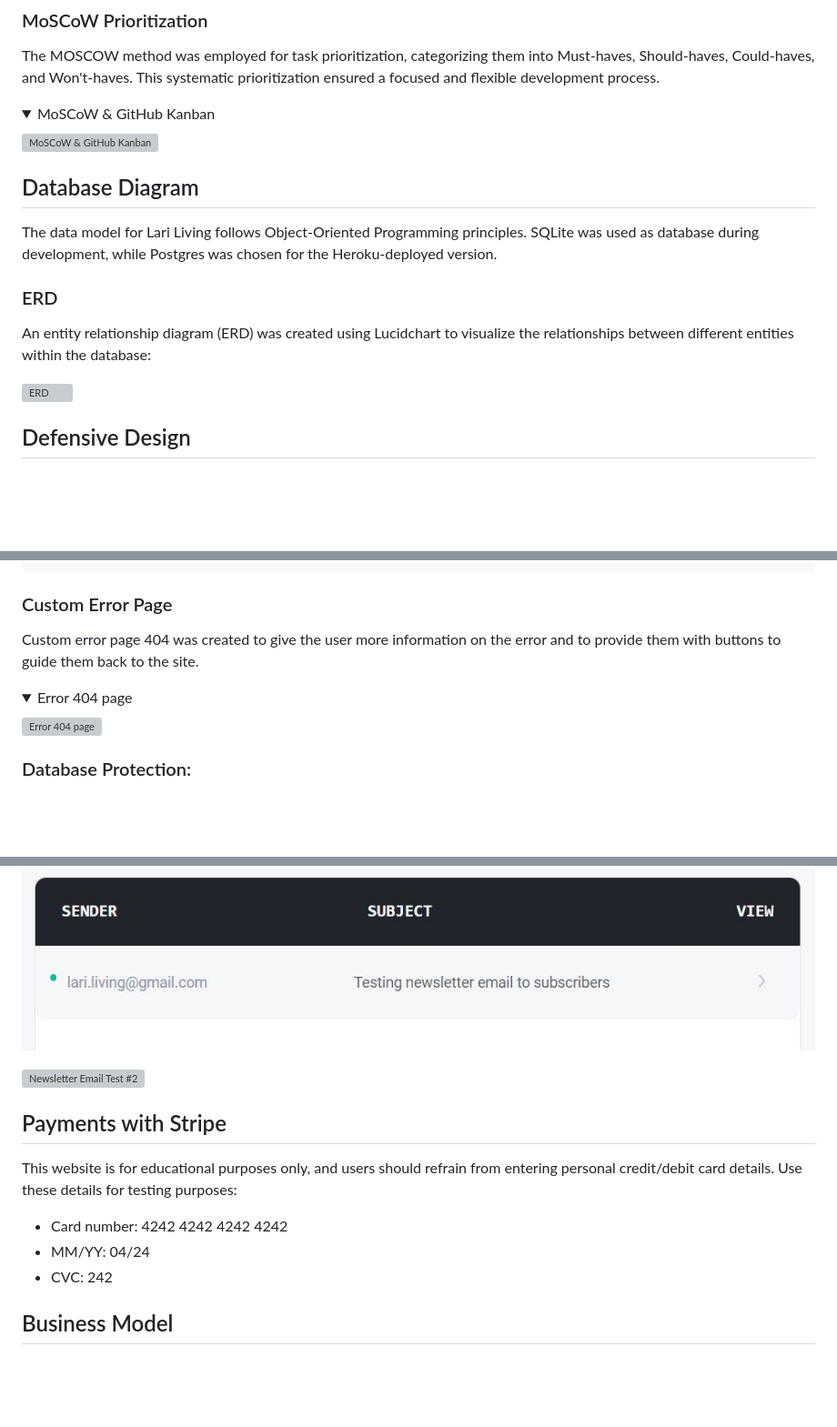
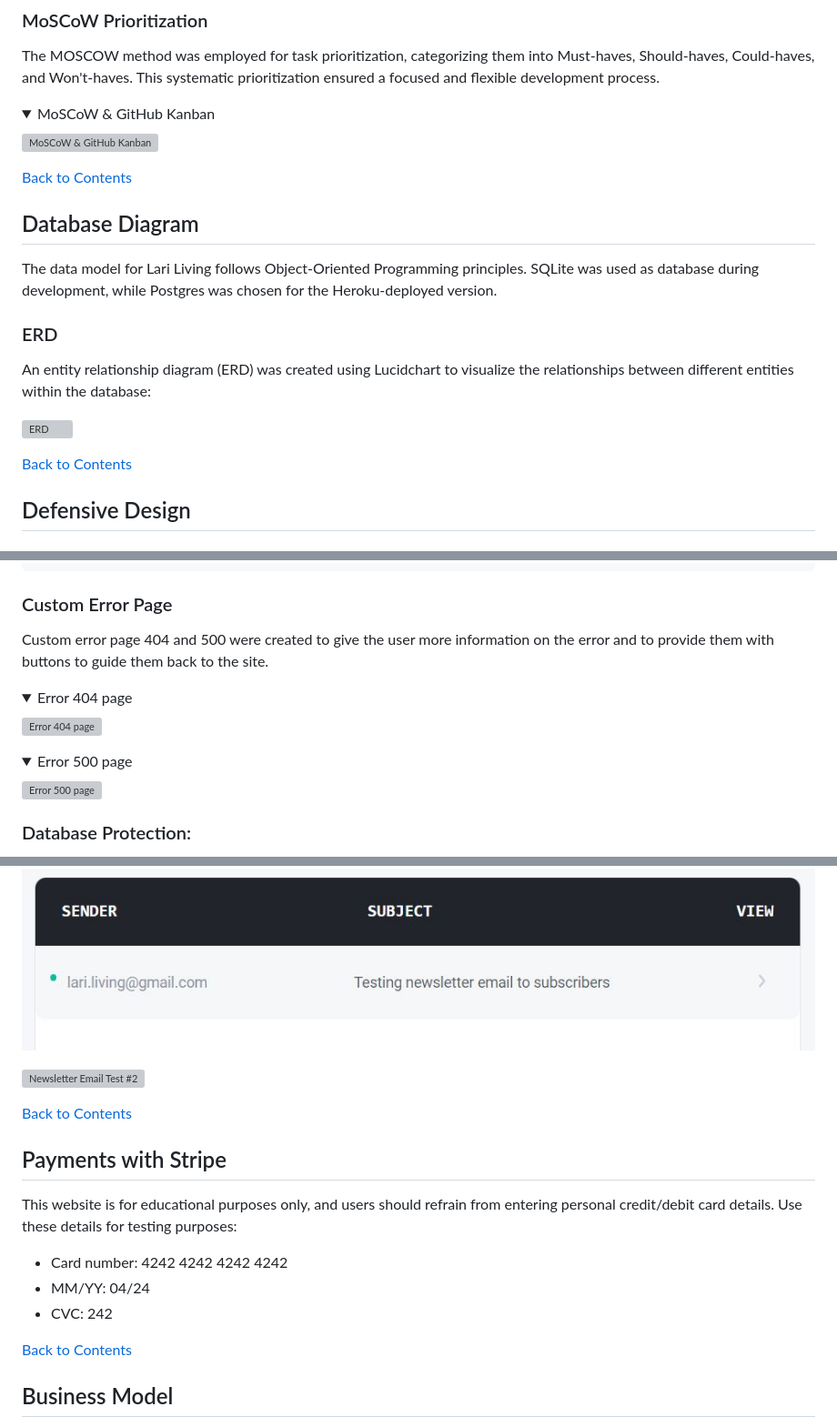
Before and after one commit to Darioc18/PP5_lari_living, a Markdown page: README.md, 3 parts joined by grey strips. Shown: that part at 91% size. Drawn GitHub-style; folded sections open; blank space fills up the shorter version; grey boxes are pictures that could not be loaded.

Commit message:
docs: tidy up readme

````diff
--- a/README.md
+++ b/README.md
@@ -187,6 +191,8 @@ The MOSCOW method was employed for task prioritization, categorizing them into M
 ![MoSCoW & GitHub Kanban](documentation/readme_images/features/kanban_board.jpg)
 </details>
 
+[Back to Contents](#table-of-contents)
+
 ## Database Diagram
 
 The data model for Lari Living follows Object-Oriented Programming principles. SQLite was used as database during development, while Postgres was chosen for the Heroku-deployed version.
@@ -196,6 +202,8 @@ The data model for Lari Living follows Object-Oriented Programming principles. S
 An entity relationship diagram (ERD) was created using Lucidchart to visualize the relationships between different entities within the database:
 
 ![ERD](documentation/readme_images/features/erd.jpg)
+
+[Back to Contents](#table-of-contents)
 
 ## Defensive Design
 
@@ -217,12 +225,18 @@ if not request.user.is_superuser:
 ```
 ### Custom Error Page
 
-Custom error page 404 was created to give the user more information on the error and to provide them with buttons to guide them back to the site.
+Custom error page 404 and 500 were created to give the user more information on the error and to provide them with buttons to guide them back to the site.
 
 <details>
 <summary>Error 404 page</summary>
 
 ![Error 404 page](documentation/readme_images/features/error_404.JPG)
+</details>
+
+<details>
+<summary>Error 500 page</summary>
+
+![Error 500 page](documentation/readme_images/features/error_500.JPG)
 </details>
 
 ### Database Protection:
@@ -561,6 +575,8 @@ An email account specific for the store has been created to send messages. And t
 ![Newsletter Email Test #2](documentation/readme_images/features/newsletter_email_test2.jpg)
 </details>
 
+[Back to Contents](#table-of-contents)
+
 ## Payments with Stripe
 
 This website is for educational purposes only, and users should refrain from entering personal credit/debit card details. Use these details for testing purposes:
@@ -568,6 +584,8 @@ This website is for educational purposes only, and users should refrain from ent
 - Card number: 4242 4242 4242 4242
 - MM/YY: 04/24
 - CVC: 242
+
+[Back to Contents](#table-of-contents)
 
 ## Business Model
 
````
Also changed, not shown: other parts of README.md (+8 -0 lines), documentation/readme_images/features/error_500.jpg (added).
